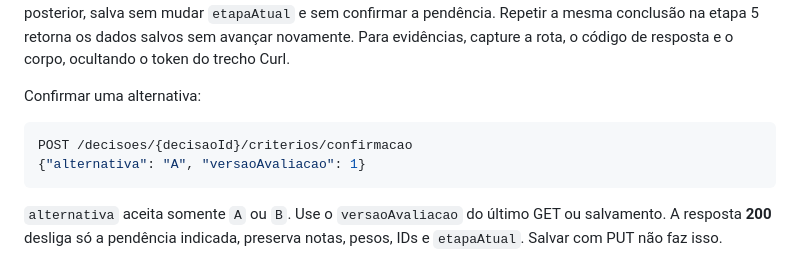
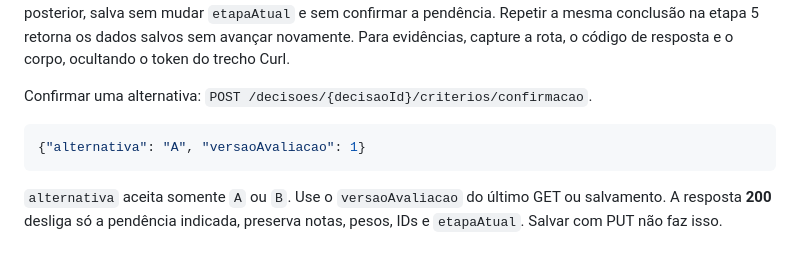
Before and after one commit to Julia-Gabriela/Bussola, a Markdown page: COMO_RODAR.md, the part around the change. GitHub-like rendering.

````diff
--- a/COMO_RODAR.md
+++ b/COMO_RODAR.md
@@ -342,10 +342,9 @@ No PUT, pode trocar uma nota por `null` para testar o salvamento parcial. Envie
 
 Sem autenticação: **401**. Decisão inexistente/de outra conta: **404**. Nota fora de 1–5, fracionária ou em texto, nome repetido, fixo ausente ou conclusão incompleta: **400**. Salvar ou concluir antes da etapa 4, concluir com dados diferentes depois do avanço, concluir com avaliação pendente, confirmar com `versaoAvaliacao` antiga, ou alterar uma decisão concluída: **409**. O PUT de revisão, com a decisão em andamento e já na etapa 5 ou posterior, salva sem mudar `etapaAtual` e sem confirmar a pendência. Repetir a mesma conclusão na etapa 5 retorna os dados salvos sem avançar novamente. Para evidências, capture a rota, o código de resposta e o corpo, ocultando o token do trecho Curl.
 
-Confirmar uma alternativa:
+Confirmar uma alternativa: `POST /decisoes/{decisaoId}/criterios/confirmacao`.
 
 ```json
-POST /decisoes/{decisaoId}/criterios/confirmacao
 {"alternativa": "A", "versaoAvaliacao": 1}
 ```
 
````
